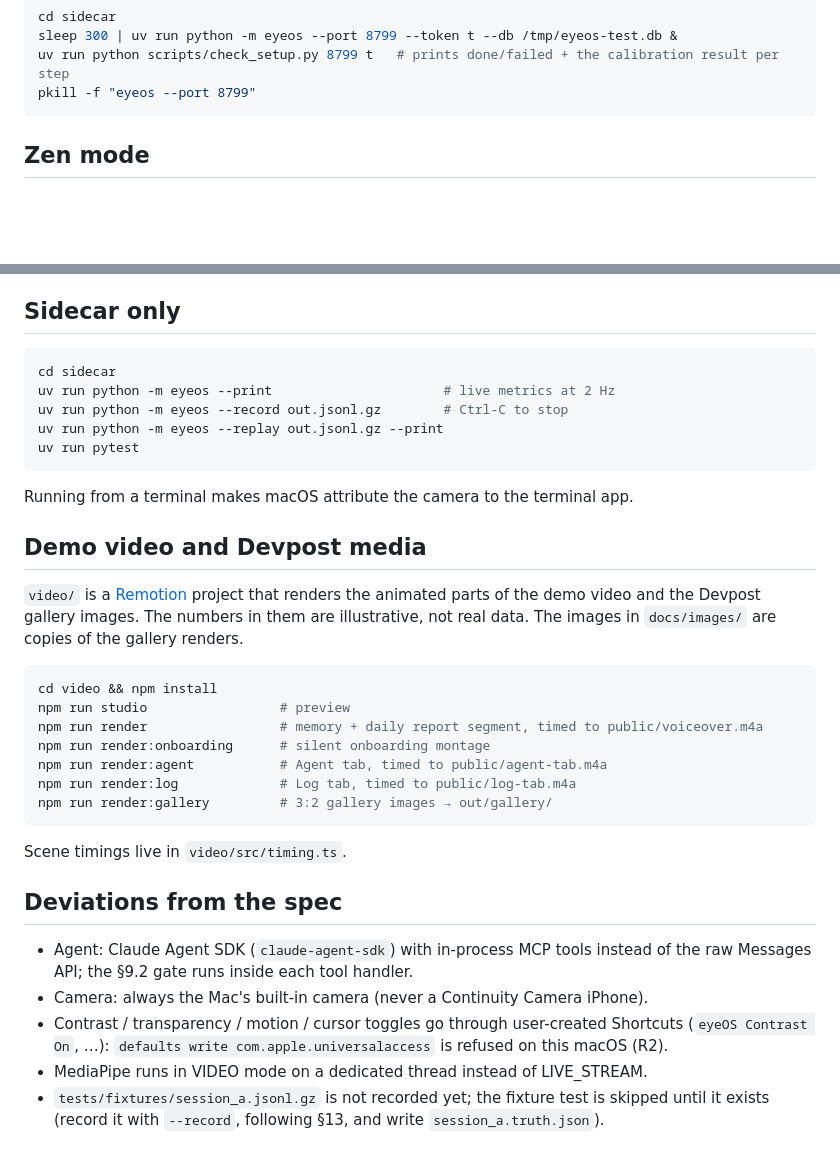
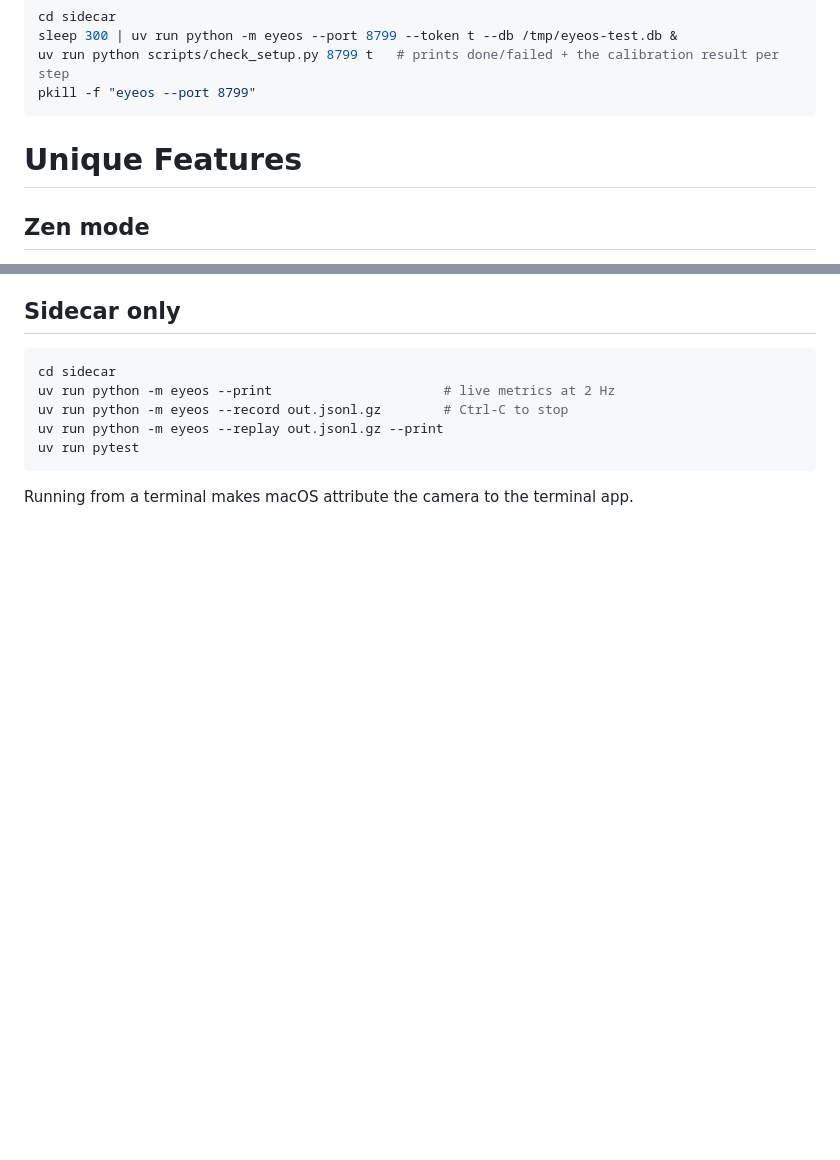
Before and after one commit to walkerhsu/eyeOS, a Markdown page: README.md, 2 parts joined by grey strips. Rendered like a GitHub page; blank space fills up the shorter version.

Commit message:
Restructure README

````diff
--- a/README.md
+++ b/README.md
@@ -204,6 +220,8 @@ sleep 300 | uv run python -m eyeos --port 8799 --token t --db /tmp/eyeos-test.db
 uv run python scripts/check_setup.py 8799 t   # prints done/failed + the calibration result per step
 pkill -f "eyeos --port 8799"
 ```
+
+# Unique Features
 
 ## Zen mode
 
@@ -327,26 +345,10 @@ uv run pytest
 
 Running from a terminal makes macOS attribute the camera to the terminal app.
 
-## Demo video and Devpost media
-
-`video/` is a [Remotion](https://www.remotion.dev) project that renders the animated parts of the demo video and the Devpost gallery images. The numbers in them are illustrative, not real data. The images in `docs/images/` are copies of the gallery renders.
-
-```sh
-cd video && npm install
-npm run studio                 # preview
-npm run render                 # memory + daily report segment, timed to public/voiceover.m4a
-npm run render:onboarding      # silent onboarding montage
-npm run render:agent           # Agent tab, timed to public/agent-tab.m4a
-npm run render:log             # Log tab, timed to public/log-tab.m4a
-npm run render:gallery         # 3:2 gallery images → out/gallery/
-```
-
-Scene timings live in `video/src/timing.ts`.
-
-## Deviations from the spec
+<!-- ## Deviations from the spec
 
 - Agent: Claude Agent SDK (`claude-agent-sdk`) with in-process MCP tools instead of the raw Messages API; the §9.2 gate runs inside each tool handler.
 - Camera: always the Mac's built-in camera (never a Continuity Camera iPhone).
 - Contrast / transparency / motion / cursor toggles go through user-created Shortcuts (`eyeOS Contrast On`, …): `defaults write com.apple.universalaccess` is refused on this macOS (R2).
 - MediaPipe runs in VIDEO mode on a dedicated thread instead of LIVE_STREAM.
-- `tests/fixtures/session_a.jsonl.gz` is not recorded yet; the fixture test is skipped until it exists (record it with `--record`, following §13, and write `session_a.truth.json`).
+- `tests/fixtures/session_a.jsonl.gz` is not recorded yet; the fixture test is skipped until it exists (record it with `--record`, following §13, and write `session_a.truth.json`). -->
````
Also changed, not shown: other parts of README.md (+22 -6 lines).
